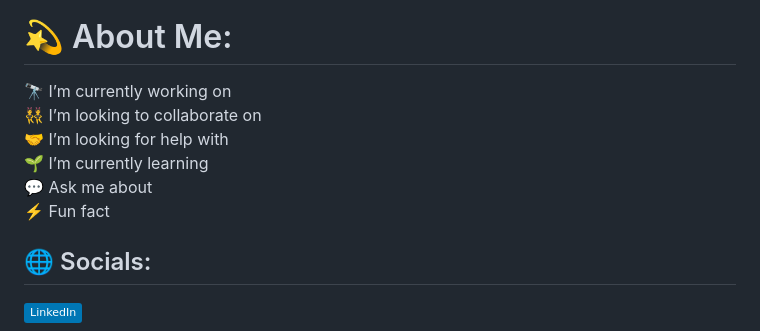
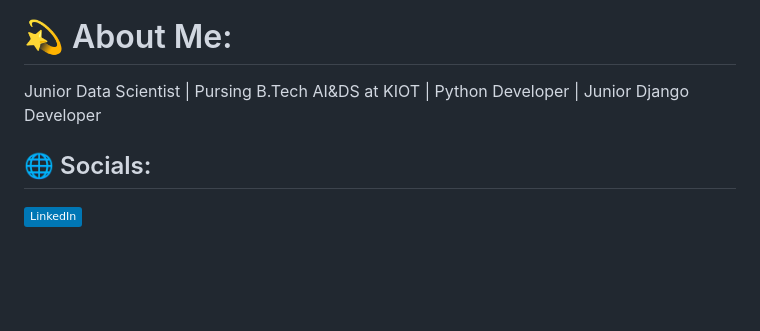
Before and after one commit to ChanBotCoder/ChanBotCoder, a Markdown page: README.md, the part around the change. Rendered like a GitHub page; badges without logos; blank space fills up the shorter version.

```diff
--- a/README.md
+++ b/README.md
@@ -2,7 +2,7 @@
 
 
 # 💫 About Me:
-🔭 I’m currently working on <br>👯 I’m looking to collaborate on <br>🤝 I’m looking for help with<br>🌱 I’m currently learning<br>💬 Ask me about<br>⚡ Fun fact
+Junior Data Scientist | Pursing B.Tech AI&DS at KIOT | Python Developer | Junior Django Developer
 
 
 ## 🌐 Socials:
```
